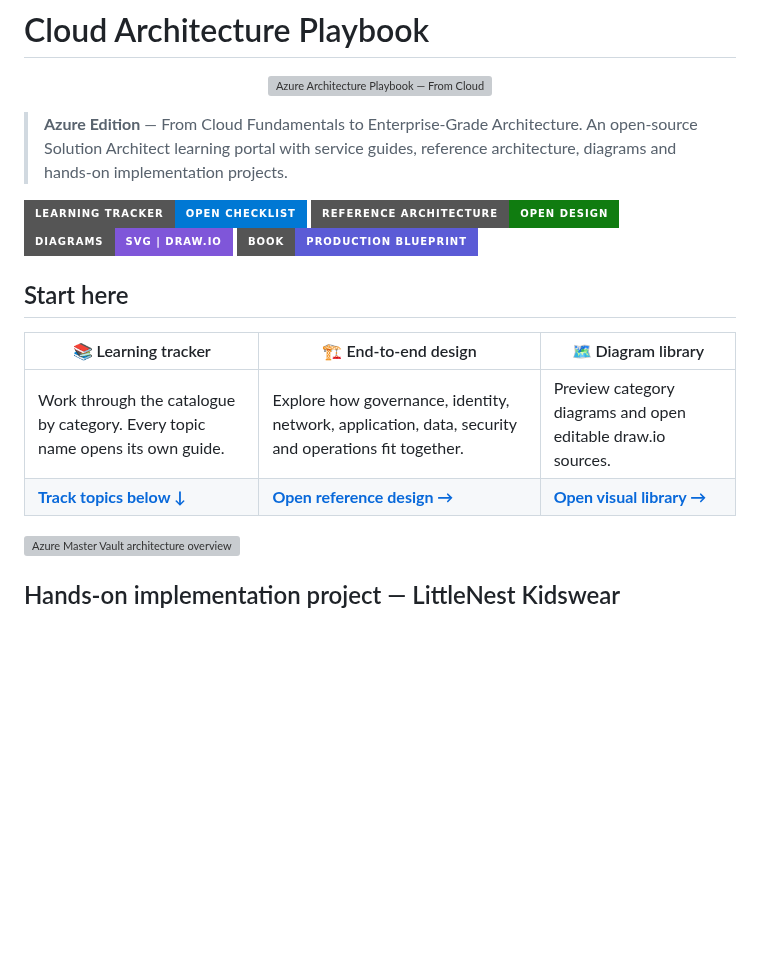
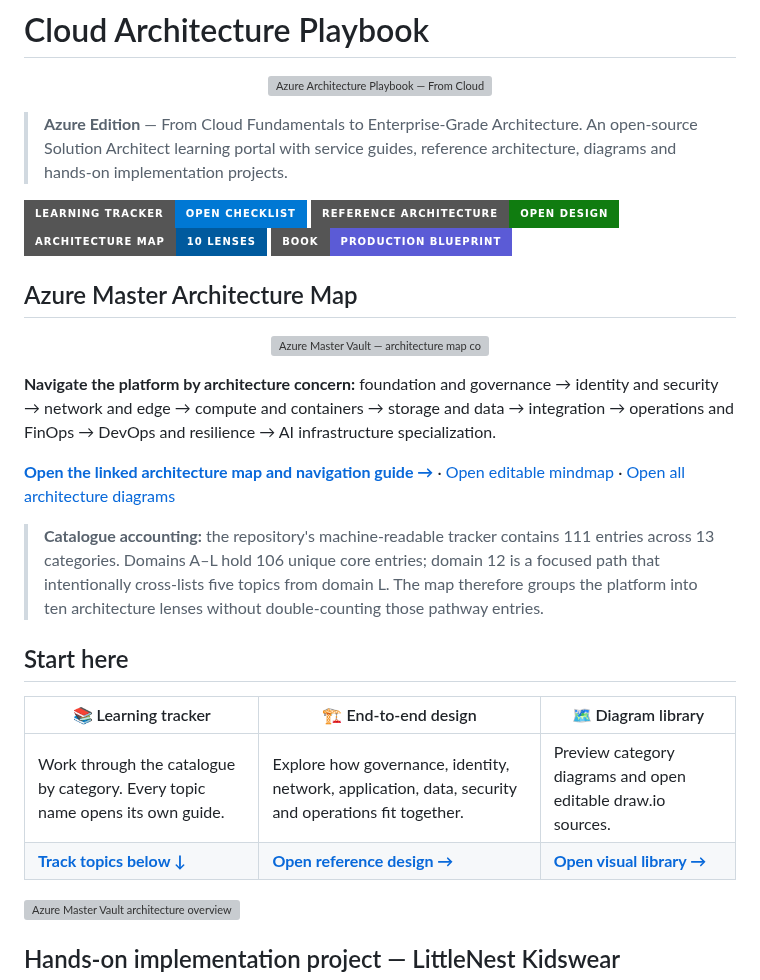
Before and after one commit to tripathies/azure-master-vault, a Markdown page: README.md, the part around one of its changes. GitHub-like rendering; badges without logos; blank space fills up the shorter version; grey boxes are pictures that could not be loaded.

Commit message:
Feature linked Azure Master Architecture Map on repository landing page

```diff
--- a/README.md
+++ b/README.md
@@ -4,13 +4,26 @@
   <img src="assets/azure-architecture-playbook-cover.svg" alt="Azure Architecture Playbook — From Cloud Fundamentals to Enterprise-Grade Architecture" width="100%" />
 </p>
 
-
 > **Azure Edition** — From Cloud Fundamentals to Enterprise-Grade Architecture. An open-source Solution Architect learning portal with service guides, reference architecture, diagrams and hands-on implementation projects.
 
 [![Learning tracker](https://img.shields.io/badge/Learning%20tracker-open%20checklist-0078D4?style=for-the-badge)](#your-azure-learning-tracker)
 [![Reference architecture](https://img.shields.io/badge/Reference%20architecture-open%20design-107C10?style=for-the-badge)](AZURE-ENTERPRISE-REFERENCE-ARCHITECTURE.md)
-[![Visual library](https://img.shields.io/badge/Diagrams-SVG%20%7C%20draw.io-7F56D9?style=for-the-badge)](VISUAL-DIAGRAMS.md)
+[![Architecture map](https://img.shields.io/badge/Architecture%20map-10%20lenses-005A9E?style=for-the-badge)](AZURE-MASTER-ARCHITECTURE-MAP.md)
 [![Azure book](https://img.shields.io/badge/Book-production%20blueprint-5B5BD6?style=for-the-badge)](book/README.md)
+
+## Azure Master Architecture Map
+
+<p align="center">
+  <a href="AZURE-MASTER-ARCHITECTURE-MAP.md">
+    <img src="AZURE-MASTER-ARCHITECTURE-MAP.svg" alt="Azure Master Vault — architecture map covering cloud foundation, identity, networking, compute, data, operations, DevOps and AI infrastructure" width="100%" />
+  </a>
+</p>
+
+**Navigate the platform by architecture concern:** foundation and governance → identity and security → network and edge → compute and containers → storage and data → integration → operations and FinOps → DevOps and resilience → AI infrastructure specialization.
+
+[**Open the linked architecture map and navigation guide →**](AZURE-MASTER-ARCHITECTURE-MAP.md) · [Open editable mindmap](AZURE-MASTER-MINDMAP.drawio) · [Open all architecture diagrams](ARCHITECTURE-MAPS.md)
+
+> **Catalogue accounting:** the repository's machine-readable tracker contains 111 entries across 13 categories. Domains A–L hold 106 unique core entries; domain 12 is a focused path that intentionally cross-lists five topics from domain L. The map therefore groups the platform into ten architecture lenses without double-counting those pathway entries.
 
 ## Start here
 
```
Also changed, not shown: other parts of README.md (+1 -1 lines).
